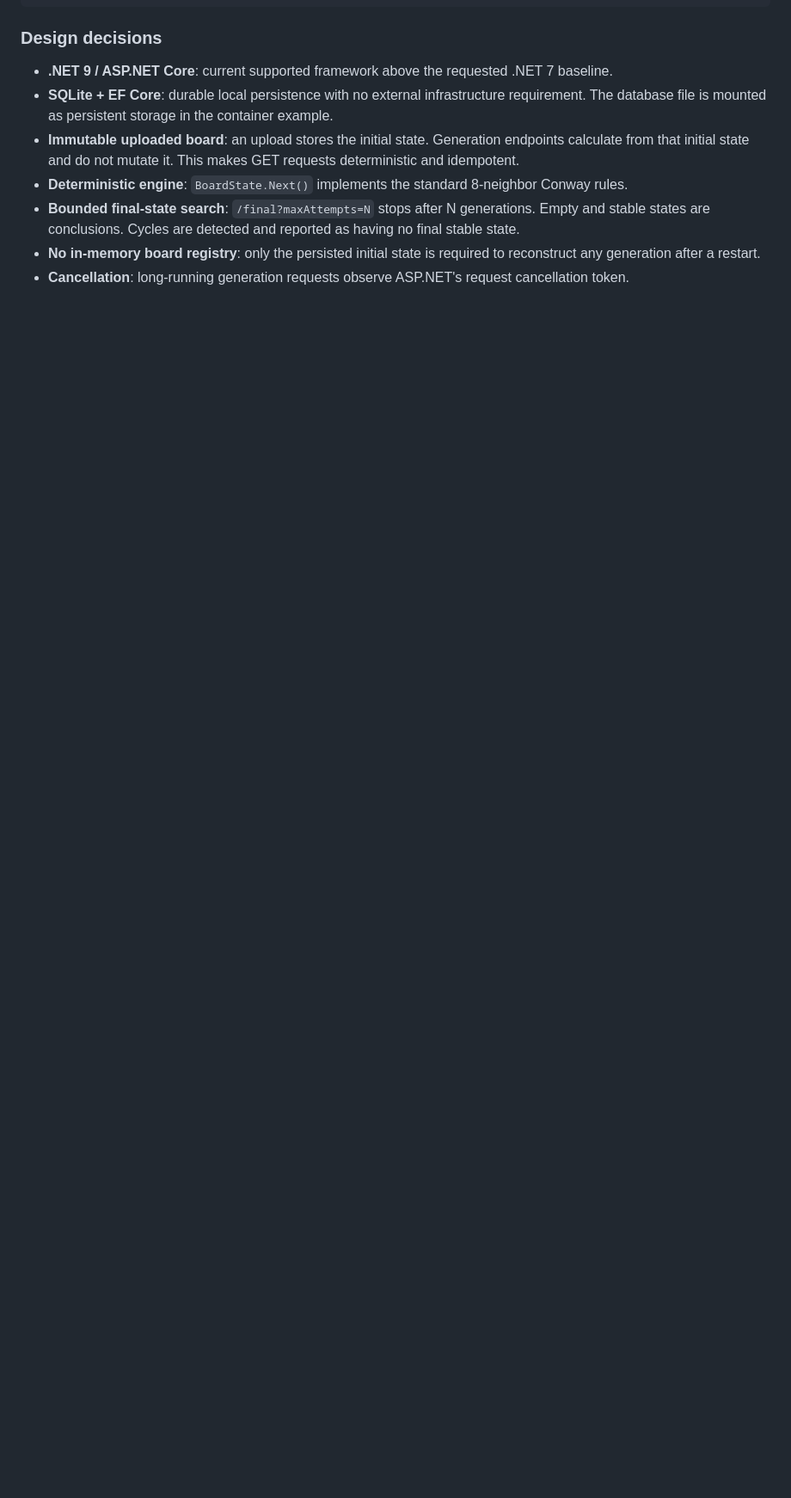
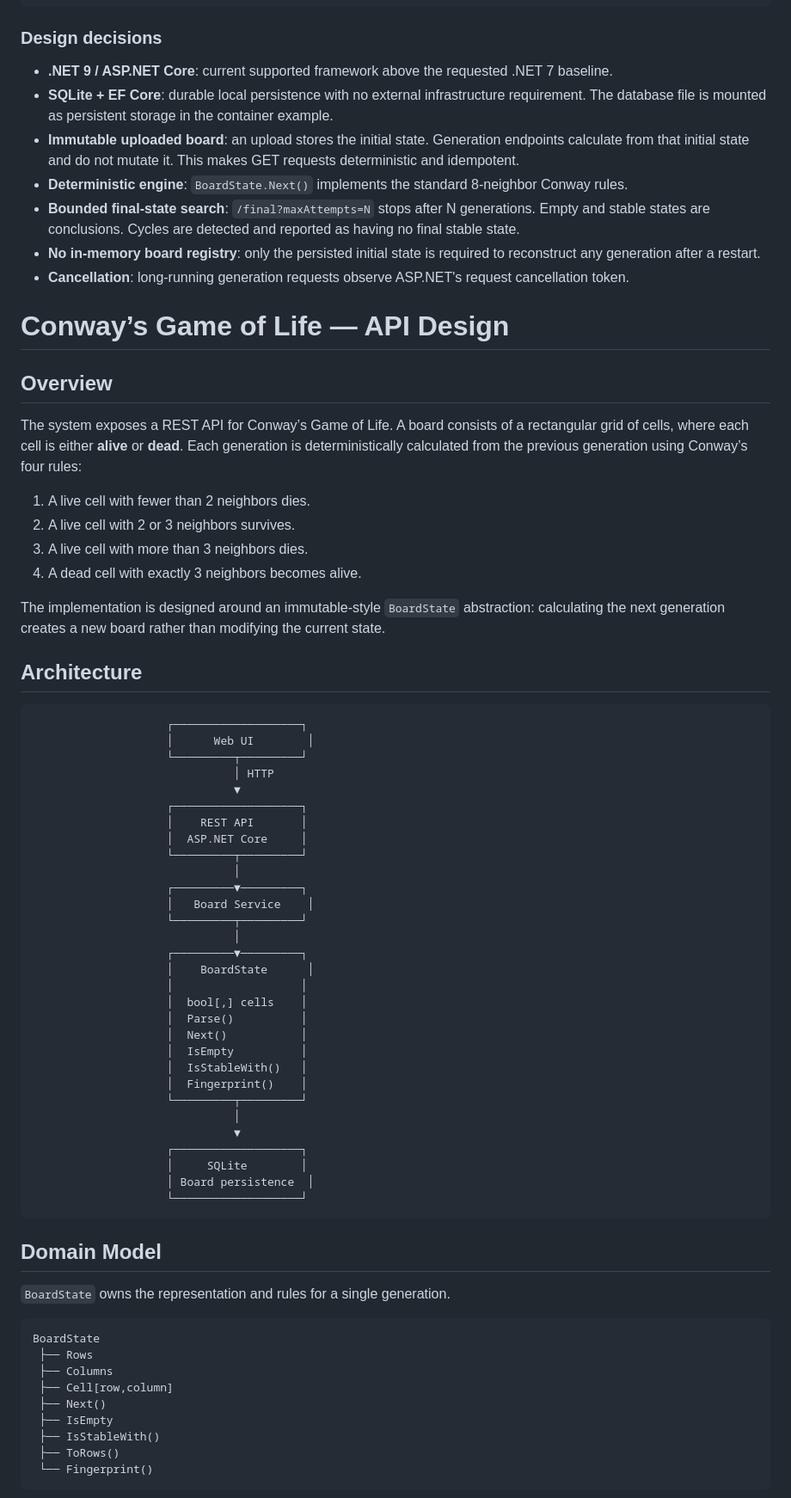
Before and after one commit to cecilkift1/ConwayGame, a Markdown page: README.md, the part around one of its changes. Shown at 86% size. GitHub-like rendering; blank space fills up the shorter version.

Commit message:
Expand the README with API design and architecture notes.
Co-authored-by: Cursor <cursoragent@cursor.com>

````diff
--- a/README.md
+++ b/README.md
@@ -29,3 +29,69 @@ EF Core / SQLite
 - **Bounded final-state search**: `/final?maxAttempts=N` stops after N generations. Empty and stable states are conclusions. Cycles are detected and reported as having no final stable state.
 - **No in-memory board registry**: only the persisted initial state is required to reconstruct any generation after a restart.
 - **Cancellation**: long-running generation requests observe ASP.NET's request cancellation token.
+
+
+# Conway’s Game of Life — API Design
+
+## Overview
+
+The system exposes a REST API for Conway’s Game of Life. A board consists of a rectangular grid of cells, where each cell is either **alive** or **dead**. Each generation is deterministically calculated from the previous generation using Conway’s four rules:
+
+1. A live cell with fewer than 2 neighbors dies.
+2. A live cell with 2 or 3 neighbors survives.
+3. A live cell with more than 3 neighbors dies.
+4. A dead cell with exactly 3 neighbors becomes alive.
+
+The implementation is designed around an immutable-style `BoardState` abstraction: calculating the next generation creates a new board rather than modifying the current state.
+
+## Architecture
+
+```text
+                    ┌───────────────────┐
+                    │      Web UI        │
+                    └─────────┬─────────┘
+                              │ HTTP
+                              ▼
+                    ┌───────────────────┐
+                    │    REST API       │
+                    │  ASP.NET Core     │
+                    └─────────┬─────────┘
+                              │
+                    ┌─────────▼─────────┐
+                    │   Board Service    │
+                    └─────────┬─────────┘
+                              │
+                    ┌─────────▼─────────┐
+                    │    BoardState      │
+                    │                   │
+                    │  bool[,] cells    │
+                    │  Parse()          │
+                    │  Next()           │
+                    │  IsEmpty          │
+                    │  IsStableWith()   │
+                    │  Fingerprint()    │
+                    └─────────┬─────────┘
+                              │
+                              ▼
+                    ┌───────────────────┐
+                    │     SQLite        │
+                    │ Board persistence  │
+                    └───────────────────┘
+```
+
+## Domain Model
+
+`BoardState` owns the representation and rules for a single generation.
+
+```text
+BoardState
+ ├── Rows
+ ├── Columns
+ ├── Cell[row,column]
+ ├── Next()
+ ├── IsEmpty
+ ├── IsStableWith()
+ ├── ToRows()
+ └── Fingerprint()
+```
+
````
Also changed, not shown: other parts of README.md (+63 -0 lines).
